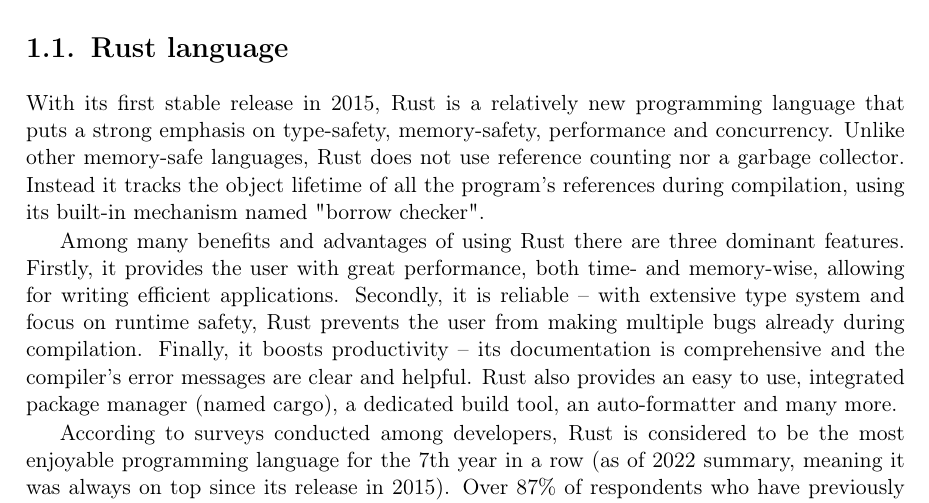
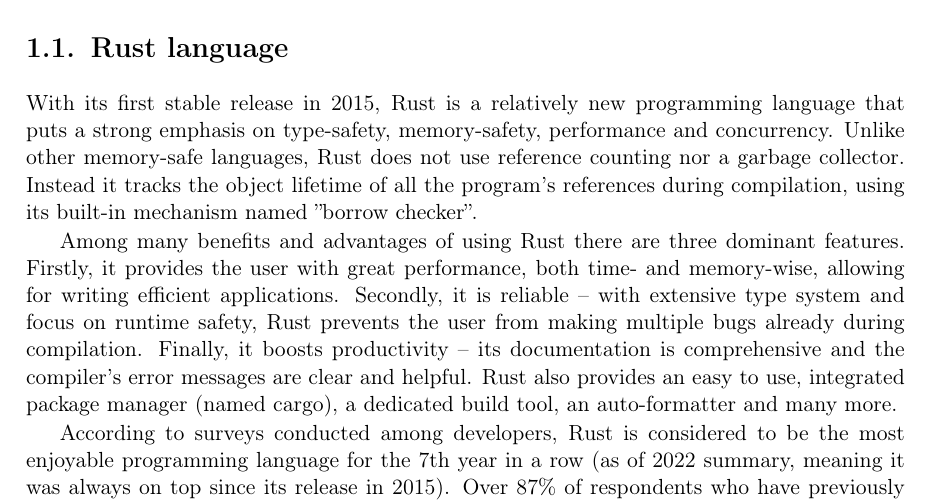
Before and after one commit to tonowak/bachelors-thesis, a LaTeX thesis (thesis-en.tex): part of page 11 of 29, cut so that both start at the same text. Compiled offline with pdfLaTeX.

Commit message:
Update thesis-en.tex
Co-authored-by: Tomasz Nowak <36604952+tonowak@users.noreply.github.com>

```diff
--- a/thesis-en.tex
+++ b/thesis-en.tex
@@ -111,7 +111,7 @@
 puts a strong emphasis on type-safety, memory-safety, performance and concurrency. Unlike
 other memory-safe languages, Rust does not use reference counting nor a garbage collector.
 Instead it tracks the object lifetime of all the program's references during compilation,
-using its built-in mechanism named "borrow checker".
+using its built-in mechanism named ''borrow checker''.
 
 Among many benefits and advantages of using Rust there are three dominant features. Firstly,
 it provides the user with great performance, both time- and memory-wise, allowing for
```
